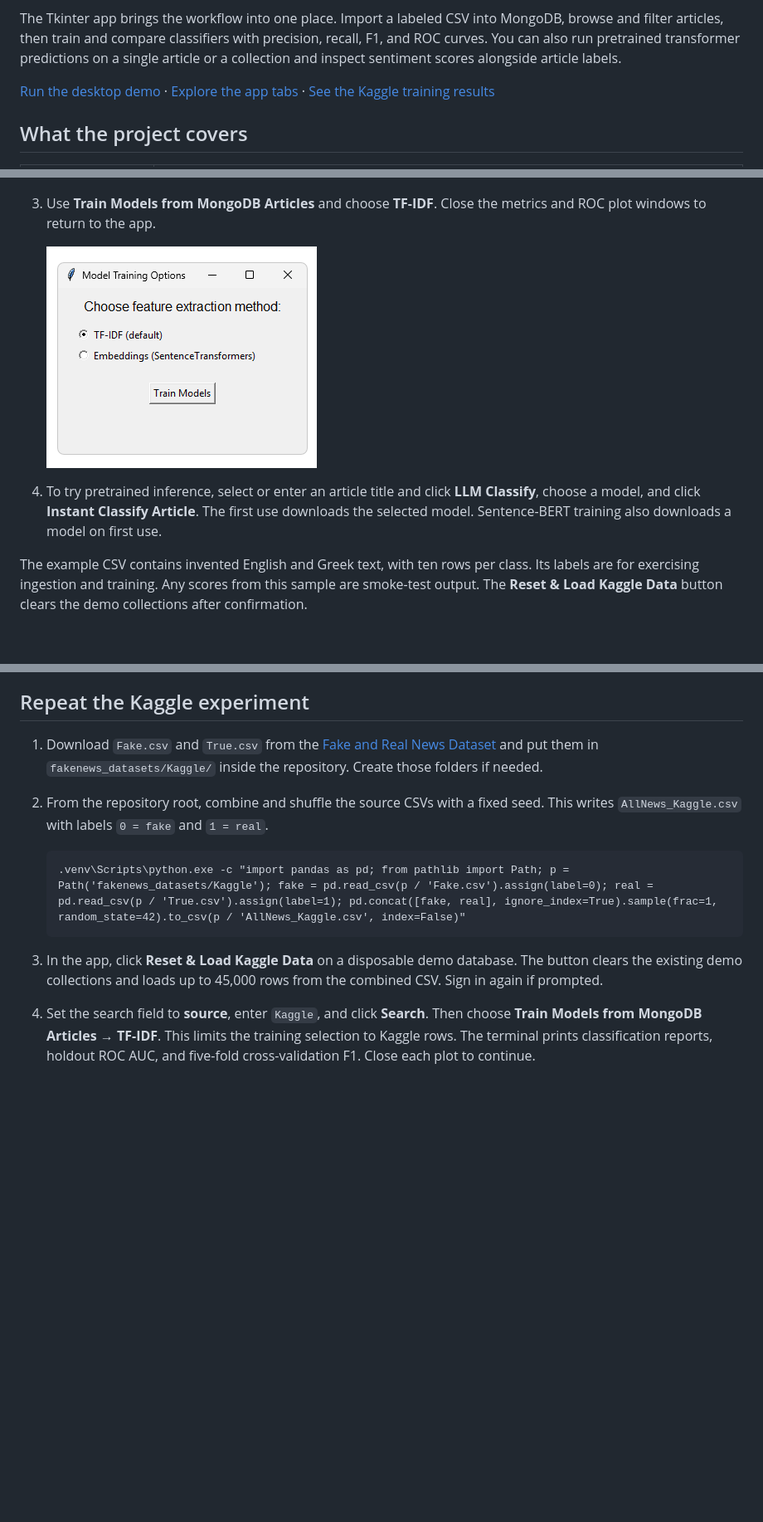
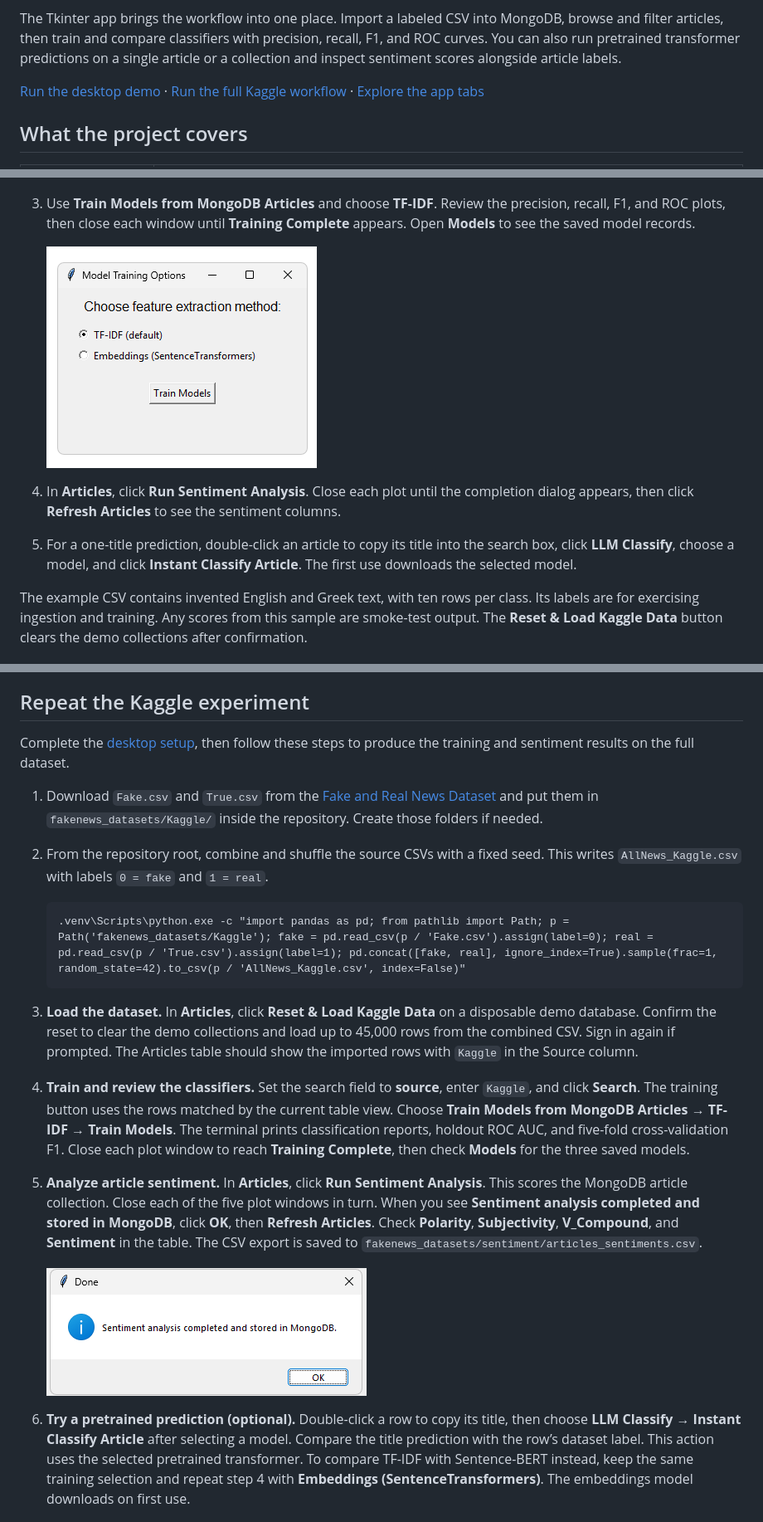
Before and after one commit to nikkous123/Fake-News-Detection, a Markdown page: README.md, 3 parts joined by grey strips. Shown at 83% size. Rendered like a GitHub page; pictures changed too: docs/images/kaggle-sentiment-complete.png (added); blank space fills up the shorter version.

Commit message:
Document the end-to-end desktop workflow

````diff
--- a/README.md
+++ b/README.md
@@ -6,7 +6,7 @@ I developed this project for the Advanced Data Management course I had attended
 
 The Tkinter app brings the workflow into one place. Import a labeled CSV into MongoDB, browse and filter articles, then train and compare classifiers with precision, recall, F1, and ROC curves. You can also run pretrained transformer predictions on a single article or a collection and inspect sentiment scores alongside article labels.
 
-[Run the desktop demo](#run-the-desktop-demo) · [Explore the app tabs](#app-tabs-and-controls) · [See the Kaggle training results](#example-tf-idf-training-results)
+[Run the desktop demo](#run-the-desktop-demo) · [Run the full Kaggle workflow](#repeat-the-kaggle-experiment) · [Explore the app tabs](#app-tabs-and-controls)
 
 ## What the project covers
 
@@ -46,11 +48,12 @@ On macOS or Linux with Python 3.11 and Tkinter, create the environment with `pyt
 
    ![Realtime News Monitor after importing the demo CSV, showing labeled articles in the Articles tab](docs/images/demo-articles.png)
 
-3. Use **Train Models from MongoDB Articles** and choose **TF-IDF**. Close the metrics and ROC plot windows to return to the app.
+3. Use **Train Models from MongoDB Articles** and choose **TF-IDF**. Review the precision, recall, F1, and ROC plots, then close each window until **Training Complete** appears. Open **Models** to see the saved model records.
 
    ![Model Training Options dialog with TF-IDF selected and SentenceTransformers embeddings available](docs/images/model-training-options.png)
 
-4. To try pretrained inference, select or enter an article title and click **LLM Classify**, choose a model, and click **Instant Classify Article**. The first use downloads the selected model. Sentence-BERT training also downloads a model on first use.
+4. In **Articles**, click **Run Sentiment Analysis**. Close each plot until the completion dialog appears, then click **Refresh Articles** to see the sentiment columns.
+5. For a one-title prediction, double-click an article to copy its title into the search box, click **LLM Classify**, choose a model, and click **Instant Classify Article**. The first use downloads the selected model.
 
 The example CSV contains invented English and Greek text, with ten rows per class. Its labels are for exercising ingestion and training. Any scores from this sample are smoke-test output. The **Reset & Load Kaggle Data** button clears the demo collections after confirmation.
 
@@ -78,6 +81,8 @@ The example CSV contains invented English and Greek text, with ten rows per clas
 
 ## Repeat the Kaggle experiment
 
+Complete the [desktop setup](#run-the-desktop-demo), then follow these steps to produce the training and sentiment results on the full dataset.
+
 1. Download `Fake.csv` and `True.csv` from the [Fake and Real News Dataset](https://www.kaggle.com/datasets/clmentbisaillon/fake-and-real-news-dataset) and put them in `fakenews_datasets/Kaggle/` inside the repository. Create those folders if needed.
 2. From the repository root, combine and shuffle the source CSVs with a fixed seed. This writes `AllNews_Kaggle.csv` with labels `0 = fake` and `1 = real`.
 
@@ -85,8 +90,13 @@ The example CSV contains invented English and Greek text, with ten rows per clas
    .venv\Scripts\python.exe -c "import pandas as pd; from pathlib import Path; p = Path('fakenews_datasets/Kaggle'); fake = pd.read_csv(p / 'Fake.csv').assign(label=0); real = pd.read_csv(p / 'True.csv').assign(label=1); pd.concat([fake, real], ignore_index=True).sample(frac=1, random_state=42).to_csv(p / 'AllNews_Kaggle.csv', index=False)"
    ```
 
-3. In the app, click **Reset & Load Kaggle Data** on a disposable demo database. The button clears the existing demo collections and loads up to 45,000 rows from the combined CSV. Sign in again if prompted.
-4. Set the search field to **source**, enter `Kaggle`, and click **Search**. Then choose **Train Models from MongoDB Articles → TF-IDF**. This limits the training selection to Kaggle rows. The terminal prints classification reports, holdout ROC AUC, and five-fold cross-validation F1. Close each plot to continue.
+3. **Load the dataset.** In **Articles**, click **Reset & Load Kaggle Data** on a disposable demo database. Confirm the reset to clear the demo collections and load up to 45,000 rows from the combined CSV. Sign in again if prompted. The Articles table should show the imported rows with `Kaggle` in the Source column.
+4. **Train and review the classifiers.** Set the search field to **source**, enter `Kaggle`, and click **Search**. The training button uses the rows matched by the current table view. Choose **Train Models from MongoDB Articles → TF-IDF → Train Models**. The terminal prints classification reports, holdout ROC AUC, and five-fold cross-validation F1. Close each plot window to reach **Training Complete**, then check **Models** for the three saved models.
+5. **Analyze article sentiment.** In **Articles**, click **Run Sentiment Analysis**. This scores the MongoDB article collection. Close each of the five plot windows in turn. When you see **Sentiment analysis completed and stored in MongoDB**, click **OK**, then **Refresh Articles**. Check **Polarity**, **Subjectivity**, **V_Compound**, and **Sentiment** in the table. The CSV export is saved to `fakenews_datasets/sentiment/articles_sentiments.csv`.
+
+   ![Completion dialog confirming that sentiment analysis results were stored in MongoDB](docs/images/kaggle-sentiment-complete.png)
+
+6. **Try a pretrained prediction (optional).** Double-click a row to copy its title, then choose **LLM Classify → Instant Classify Article** after selecting a model. Compare the title prediction with the row’s dataset label. This action uses the selected pretrained transformer. To compare TF-IDF with Sentence-BERT instead, keep the same training selection and repeat step 4 with **Embeddings (SentenceTransformers)**. The embeddings model downloads on first use.
 
 ![Articles tab after importing AllNews_Kaggle.csv through the generic CSV uploader](docs/images/kaggle-articles.png)
 
````
Also changed, not shown: other parts of README.md (+2 -0 lines).
